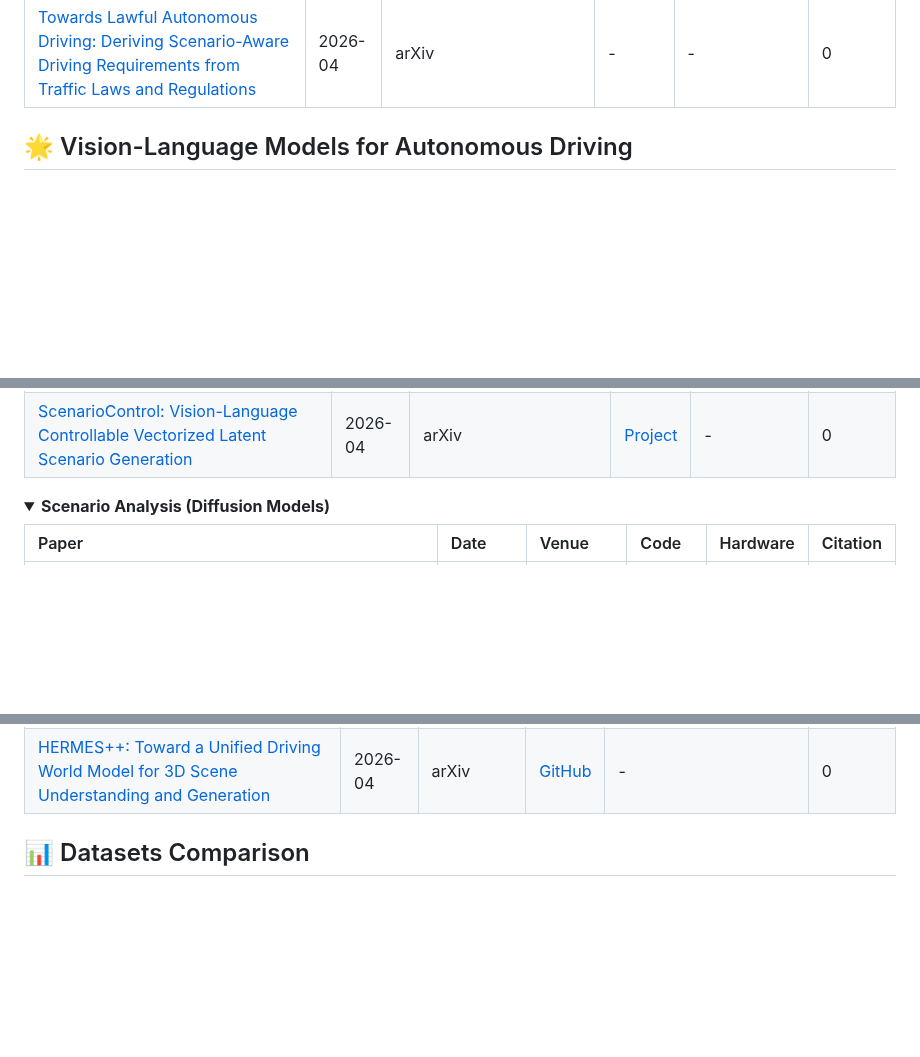
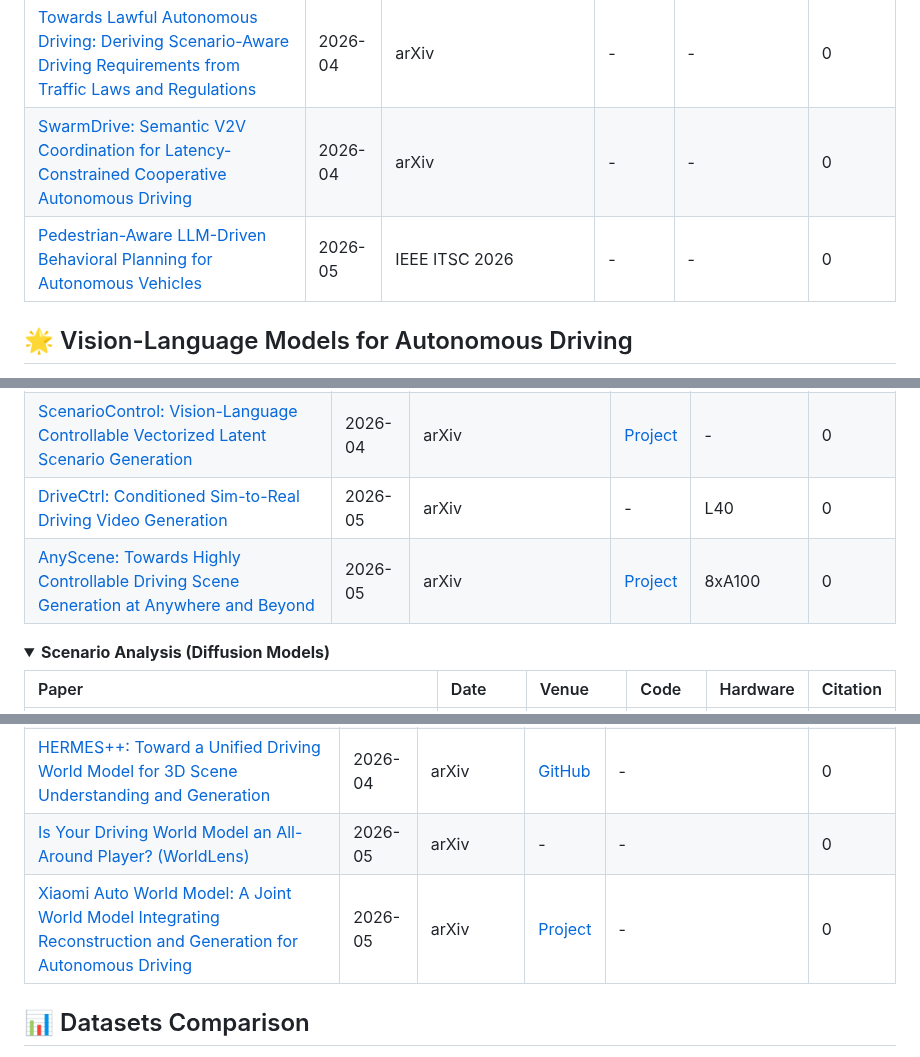
Before and after one commit to TUM-AVS/FM-AD-Survey, a Markdown page: README.md, 3 parts joined by grey strips. Rendered like a GitHub page; blank space fills up the shorter version.

```diff
--- a/README.md
+++ b/README.md
@@ -157,6 +161,8 @@ The figure illustrates the evolution of foundation models. **LLMs** (e.g., BERT,
 | [AgentDrive: An open benchmark suite for agentic AI reasoning in autonomous systems](https://arxiv.org/abs/2601.16964) | 2026-01 | arXiv |  [GitHub](https://github.com/maferrag/AgentDrive) | - | 0 |
 | [LLM-MLFFN: Multi-Level Autonomous Driving Behavior Feature Fusion via Large Language Model](https://arxiv.org/abs/2603.02528) | 2025-03 | arXiv | - |  - | 0 |
 | [Towards Lawful Autonomous Driving: Deriving Scenario-Aware Driving Requirements from Traffic Laws and Regulations](https://arxiv.org/abs/2604.24562) | 2026-04 | arXiv | - | - | 0 |
+| [SwarmDrive: Semantic V2V Coordination for Latency-Constrained Cooperative Autonomous Driving](https://arxiv.org/abs/2604.22852) | 2026-04 | arXiv | - | - | 0 |
+| [Pedestrian-Aware LLM-Driven Behavioral Planning for Autonomous Vehicles](https://arxiv.org/abs/2605.16858) | 2026-05 | IEEE ITSC 2026 | - | - | 0 |
 </details>
 
 ## 🌟 Vision-Language Models for Autonomous Driving
@@ -390,6 +412,8 @@ The figure illustrates the evolution of foundation models. **LLMs** (e.g., BERT,
 | [FAR-Drive: Frame-AutoRegressive Video Generation in Closed-Loop Autonomous Driving](https://arxiv.org/abs/2603.14938) | 2026-03 | arXiv | - | - |0 |
 | [Controllable Latent Diffusion for Traffic Simulation](https://arxiv.org/abs/2503.11771) | 2026-03 | arXiv | [GitHub](https://github.com/RoboSafe-Lab/BLM) | - |0 |
 | [ScenarioControl: Vision-Language Controllable Vectorized Latent Scenario Generation](https://arxiv.org/abs/2604.17147) | 2026-04 | arXiv | [Project](https://light.princeton.edu/ScenarioControl) | - | 0 |
+| [DriveCtrl: Conditioned Sim-to-Real Driving Video Generation](https://arxiv.org/abs/2605.15116) | 2026-05 | arXiv | - | L40 | 0 |
+| [AnyScene: Towards Highly Controllable Driving Scene Generation at Anywhere and Beyond](https://arxiv.org/abs/2605.26113) | 2026-05 | arXiv | [Project](https://mind-omni.github.io/) | 8xA100 | 0 |
 </details>
 
 <details open>
@@ -454,6 +479,8 @@ The figure illustrates the evolution of foundation models. **LLMs** (e.g., BERT,
 | [Bridging Scene Generation and Planning: Driving with World Model via Unifying Vision and Motion Representation](https://arxiv.org/pdf/2603.14948) | 2026-03 |arXiv | [GitHub](https://github.com/TabGuigui/WorldDrive) | 16xA100 |0 |
 | [LMGenDrive: Bridging Multimodal Understanding and Generative World Modeling for End-to-End Driving](https://arxiv.org/abs/2604.08719) | 2026-04 | arXiv | - | - | 0 |
 | [HERMES++: Toward a Unified Driving World Model for 3D Scene Understanding and Generation](https://arxiv.org/abs/2604.28196) | 2026-04 | arXiv | [GitHub](https://github.com/H-EmbodVis/HERMESV2) | - | 0 |
+| [Is Your Driving World Model an All-Around Player? (WorldLens)](https://arxiv.org/abs/2605.10858) | 2026-05 | arXiv | - | - | 0 |
+| [Xiaomi Auto World Model: A Joint World Model Integrating Reconstruction and Generation for Autonomous Driving](https://arxiv.org/abs/2605.18137) | 2026-05 | arXiv | [Project](https://JointWM.github.io) | - | 0 |
 </details>
 
 ## 📊 Datasets Comparison
```
Also changed, not shown: other parts of README.md (+21 -0 lines), Assets/paper_timeline.png.
